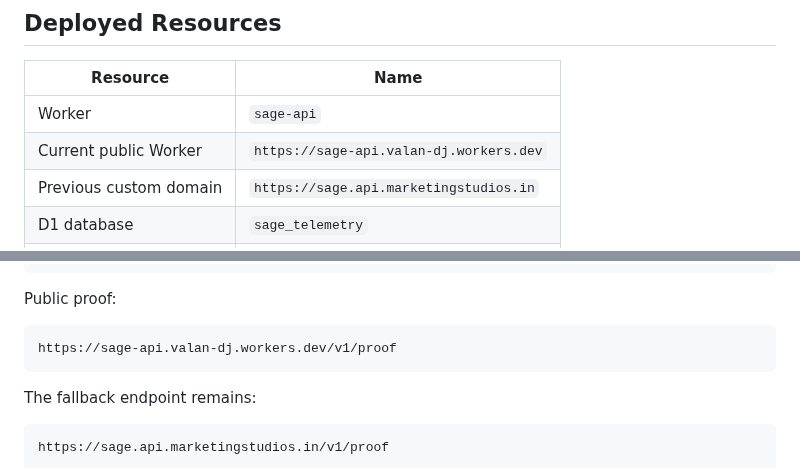
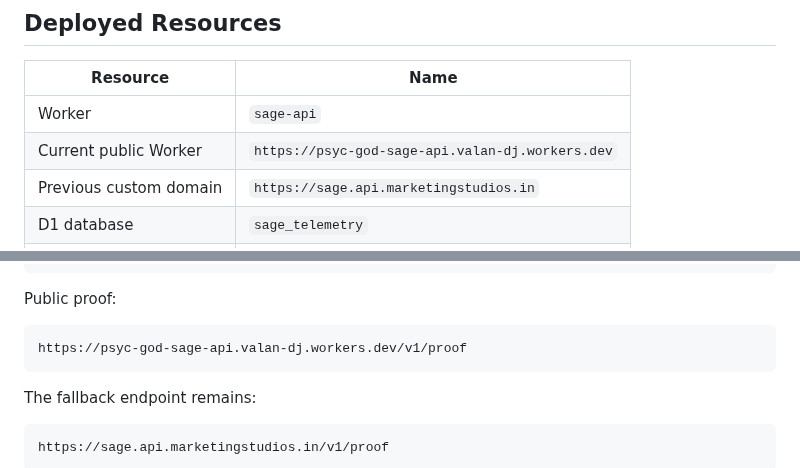
Before and after one commit to PsYcGoD/sage, a Markdown page: cloudflare/sage-api/README.md, 2 parts joined by grey strips. Rendered like a GitHub page.

````diff
--- a/cloudflare/sage-api/README.md
+++ b/cloudflare/sage-api/README.md
@@ -7,7 +7,7 @@ Public SAGE API Worker for opt-in telemetry, API key bootstrap, and aggregate pr
 | Resource | Name |
 |---|---|
 | Worker | `sage-api` |
-| Current public Worker | `https://sage-api.valan-dj.workers.dev` |
+| Current public Worker | `https://psyc-god-sage-api.valan-dj.workers.dev` |
 | Previous custom domain | `https://sage.api.marketingstudios.in` |
 | D1 database | `sage_telemetry` |
 | D1 database ID | `30dce3a3-6f7f-423c-9f29-4ff812685752` |
@@ -101,7 +101,7 @@ sage telemetry send --for-real
 Public proof:
 
 ```text
-https://sage-api.valan-dj.workers.dev/v1/proof
+https://psyc-god-sage-api.valan-dj.workers.dev/v1/proof
 ```
 
 The fallback endpoint remains:
````
Also changed, not shown: README.md (+8 -8 lines), cloudflare/sage-api/DEPLOYMENT.md (+1 -1 lines), docs/assets/sage-live-dashboard.png, 7 other files.
